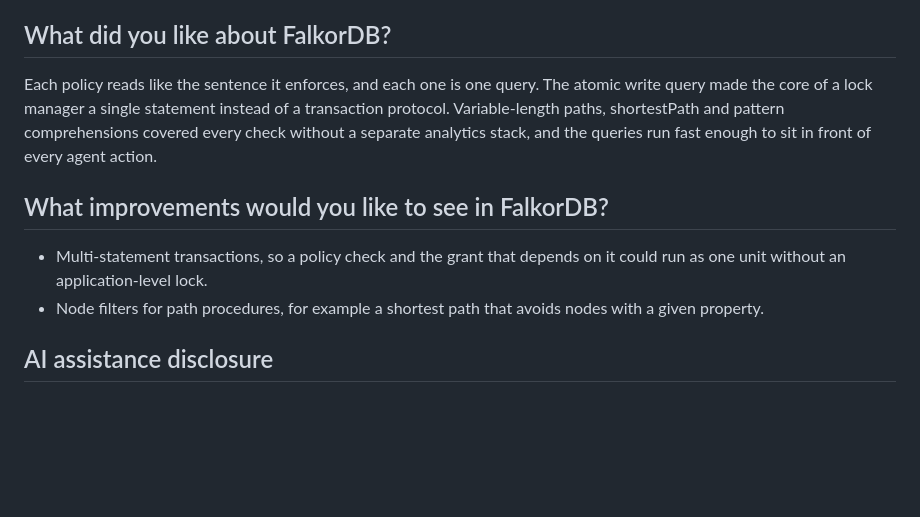
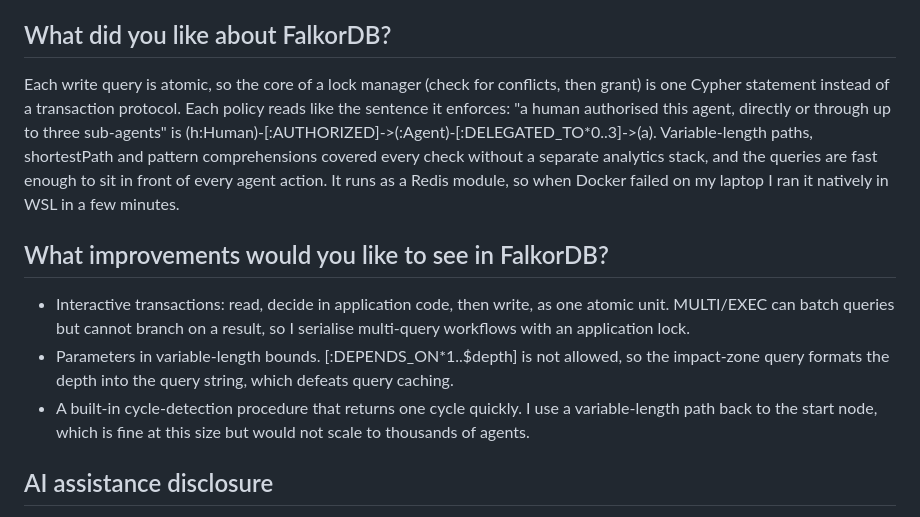
Before and after one commit to piyushk-dev/interlock, a Markdown page: docs/SUBMISSION.md, the part around the change. Rendered like a GitHub page; blank space fills up the shorter version.

Commit message:
Final submission answers

```diff
--- a/docs/SUBMISSION.md
+++ b/docs/SUBMISSION.md
@@ -50,12 +50,13 @@ FalkorDB holds all of Interlock's state: 80 resources (services, datastores, top
 
 ## What did you like about FalkorDB?
 
-Each policy reads like the sentence it enforces, and each one is one query. The atomic write query made the core of a lock manager a single statement instead of a transaction protocol. Variable-length paths, shortestPath and pattern comprehensions covered every check without a separate analytics stack, and the queries run fast enough to sit in front of every agent action.
+Each write query is atomic, so the core of a lock manager (check for conflicts, then grant) is one Cypher statement instead of a transaction protocol. Each policy reads like the sentence it enforces: "a human authorised this agent, directly or through up to three sub-agents" is (h:Human)-[:AUTHORIZED]->(:Agent)-[:DELEGATED_TO*0..3]->(a). Variable-length paths, shortestPath and pattern comprehensions covered every check without a separate analytics stack, and the queries are fast enough to sit in front of every agent action. It runs as a Redis module, so when Docker failed on my laptop I ran it natively in WSL in a few minutes.
 
 ## What improvements would you like to see in FalkorDB?
 
-- Multi-statement transactions, so a policy check and the grant that depends on it could run as one unit without an application-level lock.
-- Node filters for path procedures, for example a shortest path that avoids nodes with a given property.
+- Interactive transactions: read, decide in application code, then write, as one atomic unit. MULTI/EXEC can batch queries but cannot branch on a result, so I serialise multi-query workflows with an application lock.
+- Parameters in variable-length bounds. [:DEPENDS_ON*1..$depth] is not allowed, so the impact-zone query formats the depth into the query string, which defeats query caching.
+- A built-in cycle-detection procedure that returns one cycle quickly. I use a variable-length path back to the start node, which is fine at this size but would not scale to thousands of agents.
 
 ## AI assistance disclosure
 
```
